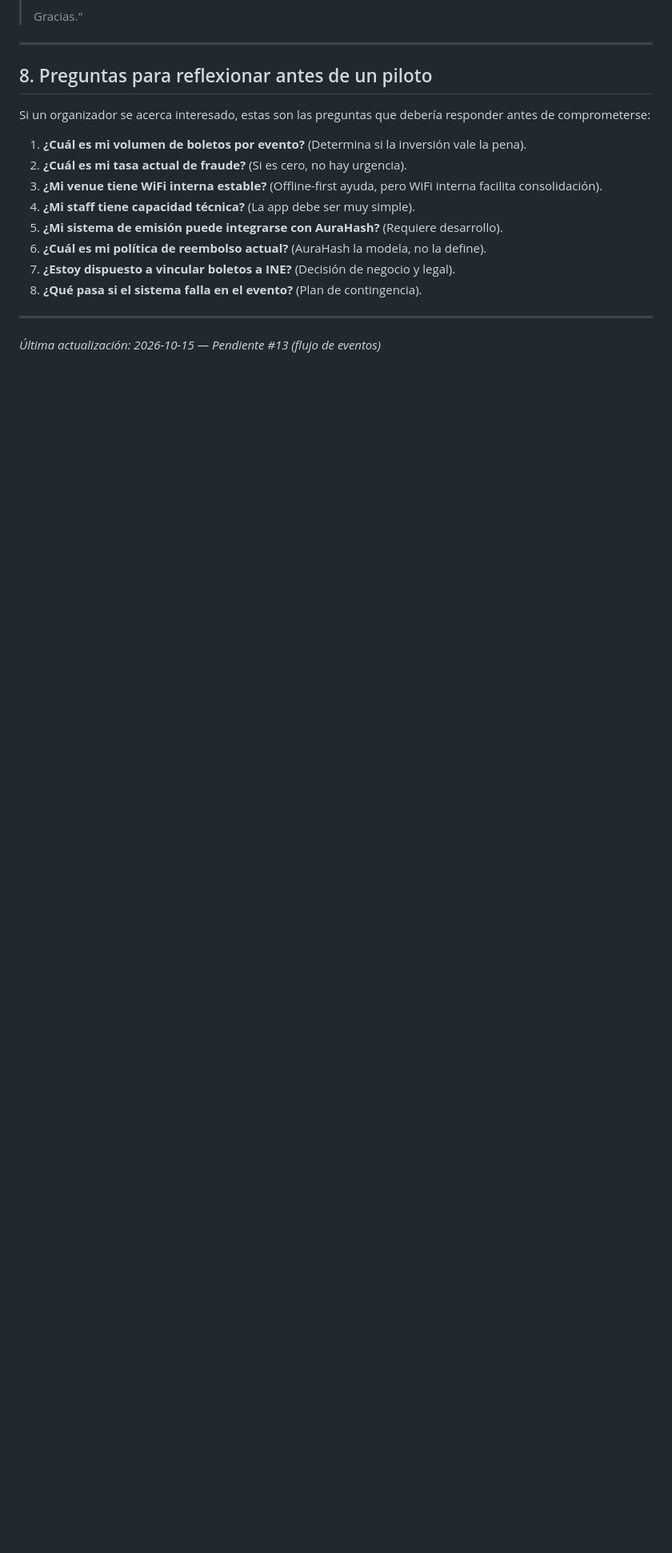
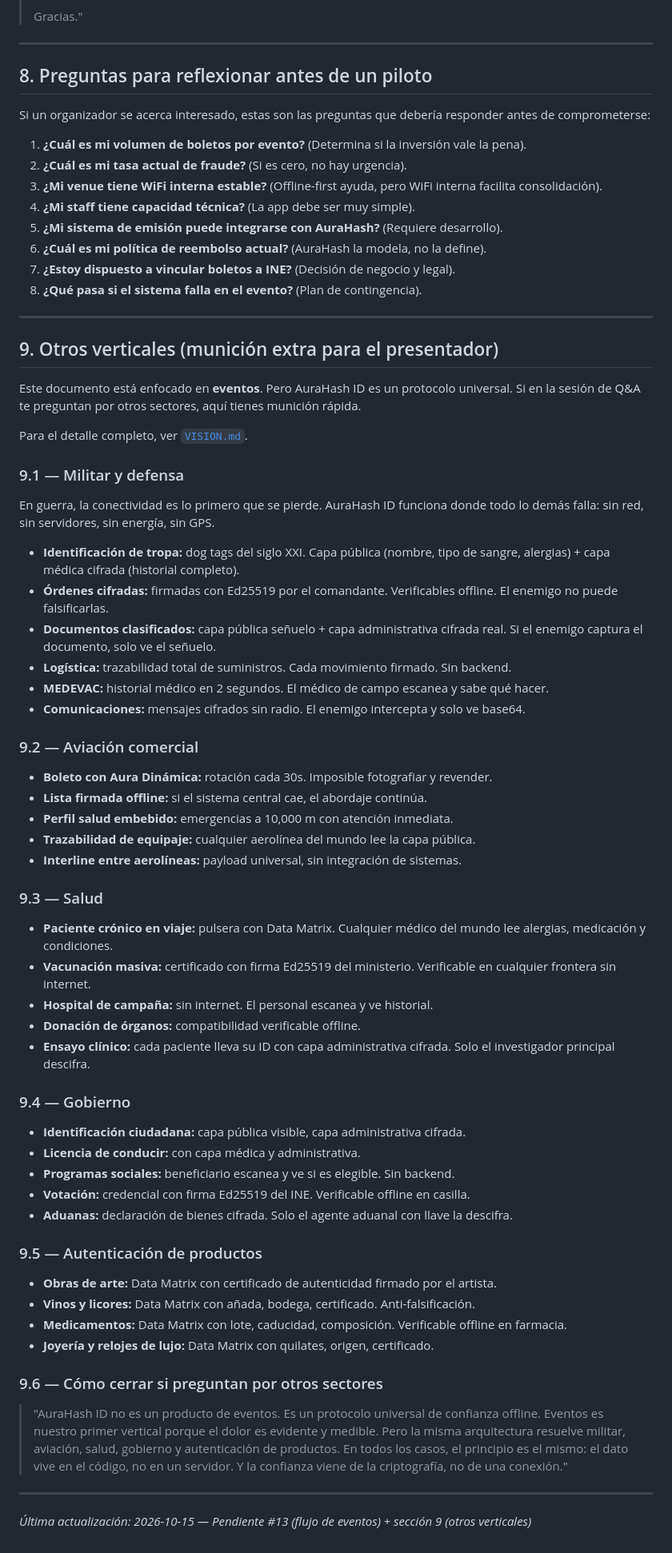
Before and after one commit to Matheus-Devilson/AuraHash-ID, a Markdown page: docs/VISION_COMERCIAL.md, the part around the change. Shown at 80% size. Rendered like a GitHub page; blank space fills up the shorter version.

Commit message:
docs: seccion 9 (otros verticales) en VISION_COMERCIAL

```diff
--- a/docs/VISION_COMERCIAL.md
+++ b/docs/VISION_COMERCIAL.md
@@ -270,4 +270,58 @@ Si un organizador se acerca interesado, estas son las preguntas que debería res
 
 ---
 
-*Última actualización: 2026-10-15 — Pendiente #13 (flujo de eventos)*
+## 9. Otros verticales (munición extra para el presentador)
+
+Este documento está enfocado en **eventos**. Pero AuraHash ID es un protocolo universal. Si en la sesión de Q&A te preguntan por otros sectores, aquí tienes munición rápida.
+
+Para el detalle completo, ver [`VISION.md`](VISION.md).
+
+### 9.1 — Militar y defensa
+
+En guerra, la conectividad es lo primero que se pierde. AuraHash ID funciona donde todo lo demás falla: sin red, sin servidores, sin energía, sin GPS.
+
+- **Identificación de tropa:** dog tags del siglo XXI. Capa pública (nombre, tipo de sangre, alergias) + capa médica cifrada (historial completo).
+- **Órdenes cifradas:** firmadas con Ed25519 por el comandante. Verificables offline. El enemigo no puede falsificarlas.
+- **Documentos clasificados:** capa pública señuelo + capa administrativa cifrada real. Si el enemigo captura el documento, solo ve el señuelo.
+- **Logística:** trazabilidad total de suministros. Cada movimiento firmado. Sin backend.
+- **MEDEVAC:** historial médico en 2 segundos. El médico de campo escanea y sabe qué hacer.
+- **Comunicaciones:** mensajes cifrados sin radio. El enemigo intercepta y solo ve base64.
+
+### 9.2 — Aviación comercial
+
+- **Boleto con Aura Dinámica:** rotación cada 30s. Imposible fotografiar y revender.
+- **Lista firmada offline:** si el sistema central cae, el abordaje continúa.
+- **Perfil salud embebido:** emergencias a 10,000 m con atención inmediata.
+- **Trazabilidad de equipaje:** cualquier aerolínea del mundo lee la capa pública.
+- **Interline entre aerolíneas:** payload universal, sin integración de sistemas.
+
+### 9.3 — Salud
+
+- **Paciente crónico en viaje:** pulsera con Data Matrix. Cualquier médico del mundo lee alergias, medicación y condiciones.
+- **Vacunación masiva:** certificado con firma Ed25519 del ministerio. Verificable en cualquier frontera sin internet.
+- **Hospital de campaña:** sin internet. El personal escanea y ve historial.
+- **Donación de órganos:** compatibilidad verificable offline.
+- **Ensayo clínico:** cada paciente lleva su ID con capa administrativa cifrada. Solo el investigador principal descifra.
+
+### 9.4 — Gobierno
+
+- **Identificación ciudadana:** capa pública visible, capa administrativa cifrada.
+- **Licencia de conducir:** con capa médica y administrativa.
+- **Programas sociales:** beneficiario escanea y ve si es elegible. Sin backend.
+- **Votación:** credencial con firma Ed25519 del INE. Verificable offline en casilla.
+- **Aduanas:** declaración de bienes cifrada. Solo el agente aduanal con llave la descifra.
+
+### 9.5 — Autenticación de productos
+
+- **Obras de arte:** Data Matrix con certificado de autenticidad firmado por el artista.
+- **Vinos y licores:** Data Matrix con añada, bodega, certificado. Anti-falsificación.
+- **Medicamentos:** Data Matrix con lote, caducidad, composición. Verificable offline en farmacia.
+- **Joyería y relojes de lujo:** Data Matrix con quilates, origen, certificado.
+
+### 9.6 — Cómo cerrar si preguntan por otros sectores
+
+> "AuraHash ID no es un producto de eventos. Es un protocolo universal de confianza offline. Eventos es nuestro primer vertical porque el dolor es evidente y medible. Pero la misma arquitectura resuelve militar, aviación, salud, gobierno y autenticación de productos. En todos los casos, el principio es el mismo: el dato vive en el código, no en un servidor. Y la confianza viene de la criptografía, no de una conexión."
+
+---
+
+*Última actualización: 2026-10-15 — Pendiente #13 (flujo de eventos) + sección 9 (otros verticales)*
```
